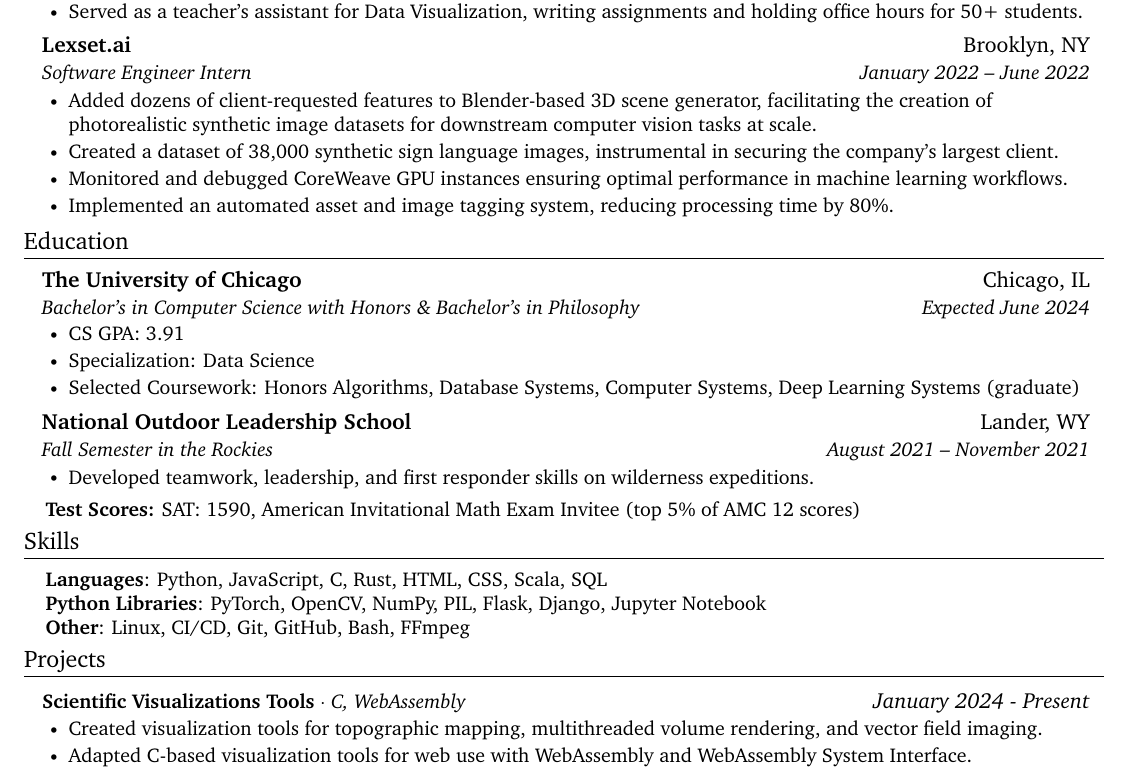
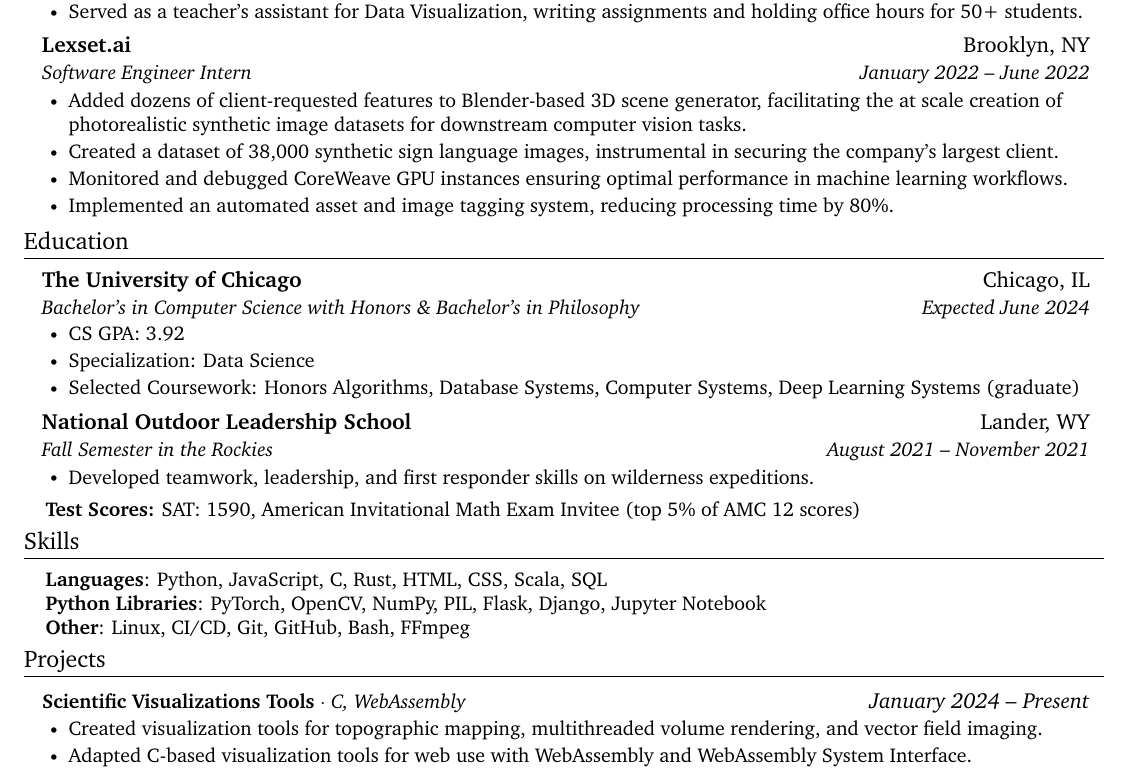
Before and after one commit to frowenz/resume, a LaTeX document (main.tex): part of the page, cut so that both start at the same text. Compiled offline with pdfLaTeX.

Commit message:
Updates from Overleaf

```diff
--- a/main.tex
+++ b/main.tex
@@ -132,8 +132,8 @@
       {Software Engineer Intern}
       {January 2022 -- June 2022}
       \resumeItemListStart
-        \resumeItem{Added dozens of client-requested features to Blender-based 3D scene generator, facilitating the creation of photorealistic synthetic image datasets for downstream computer vision tasks at scale.} \resumeItem{
-        Created a dataset of 38,000 synthetic sign language images, instrumental in securing the company's largest client.}
+        \resumeItem{Added dozens of client-requested features to Blender-based 3D scene generator, facilitating the at scale creation of photorealistic synthetic image datasets for downstream computer vision tasks.}
+        \resumeItem{Created a dataset of 38,000 synthetic sign language images, instrumental in securing the company's largest client.}
         % \resumeItem{Reviewed and implemented advanced techniques from computer vision papers.}
         \resumeItem{Monitored and debugged CoreWeave GPU instances ensuring optimal performance in machine learning workflows. }
         \resumeItem{Implemented an automated asset and image tagging system, reducing processing time by 80\%.}
@@ -146,7 +146,7 @@
       {The University of Chicago}{Chicago, IL}
       {Bachelor's in Computer Science with Honors \& Bachelor's in Philosophy}{Expected June 2024}
       \resumeItemListStart
-        \resumeItem{CS GPA: 3.91}
+        \resumeItem{CS GPA: 3.92}
         \resumeItem{Specialization: Data Science}
         \resumeItem{{Selected Coursework:}
         Honors Algorithms,
@@ -246,7 +246,7 @@
     % }
     % \resumeItemListEnd
     \resumeProjectHeading
-          {\textbf{Scientific Visualizations Tools} $\cdot$ \emph{C, WebAssembly}}{\emph{January 2024 - Present}}
+          {\textbf{Scientific Visualizations Tools} $\cdot$ \emph{C, WebAssembly}}{\emph{January 2024 -- Present}}
           \resumeItemListStart
           \resumeItem{Created visualization tools for topographic mapping, multithreaded volume rendering, and vector field imaging.}
           \resumeItem{Adapted C-based visualization tools for web use with WebAssembly and WebAssembly System Interface.}
```
